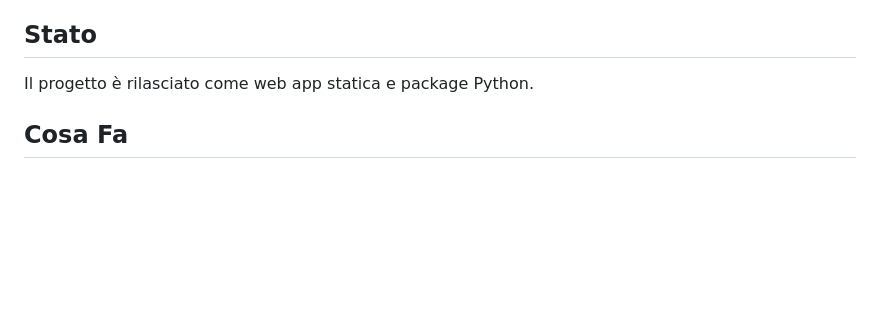
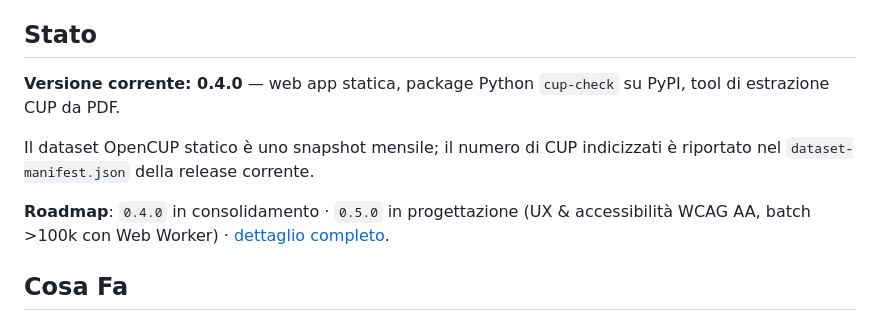
Before and after one commit to ale-saglia/cup-check, a Markdown page: README.md, the part around the change. GitHub-like rendering; blank space fills up the shorter version.

Commit message:
docs(readme): aggiorna sezione Stato con versione, dataset e roadmap
Sostituisce la riga generica con versione corrente (0.4.0), riferimento
al manifest per il conteggio CUP e stato roadmap (0.4.0 in consolidamento,
0.5.0 in progettazione).

```diff
--- a/README.md
+++ b/README.md
@@ -30,7 +30,11 @@ The project is designed for zero operational cost, browser-side processing, audi
 
 ## Stato
 
-Il progetto è rilasciato come web app statica e package Python.
+**Versione corrente: 0.4.0** — web app statica, package Python `cup-check` su PyPI, tool di estrazione CUP da PDF.
+
+Il dataset OpenCUP statico è uno snapshot mensile; il numero di CUP indicizzati è riportato nel `dataset-manifest.json` della release corrente.
+
+**Roadmap**: `0.4.0` in consolidamento · `0.5.0` in progettazione (UX & accessibilità WCAG AA, batch >100k con Web Worker) · [dettaglio completo](docs/roadmap.md).
 
 ## Cosa Fa
 
```
